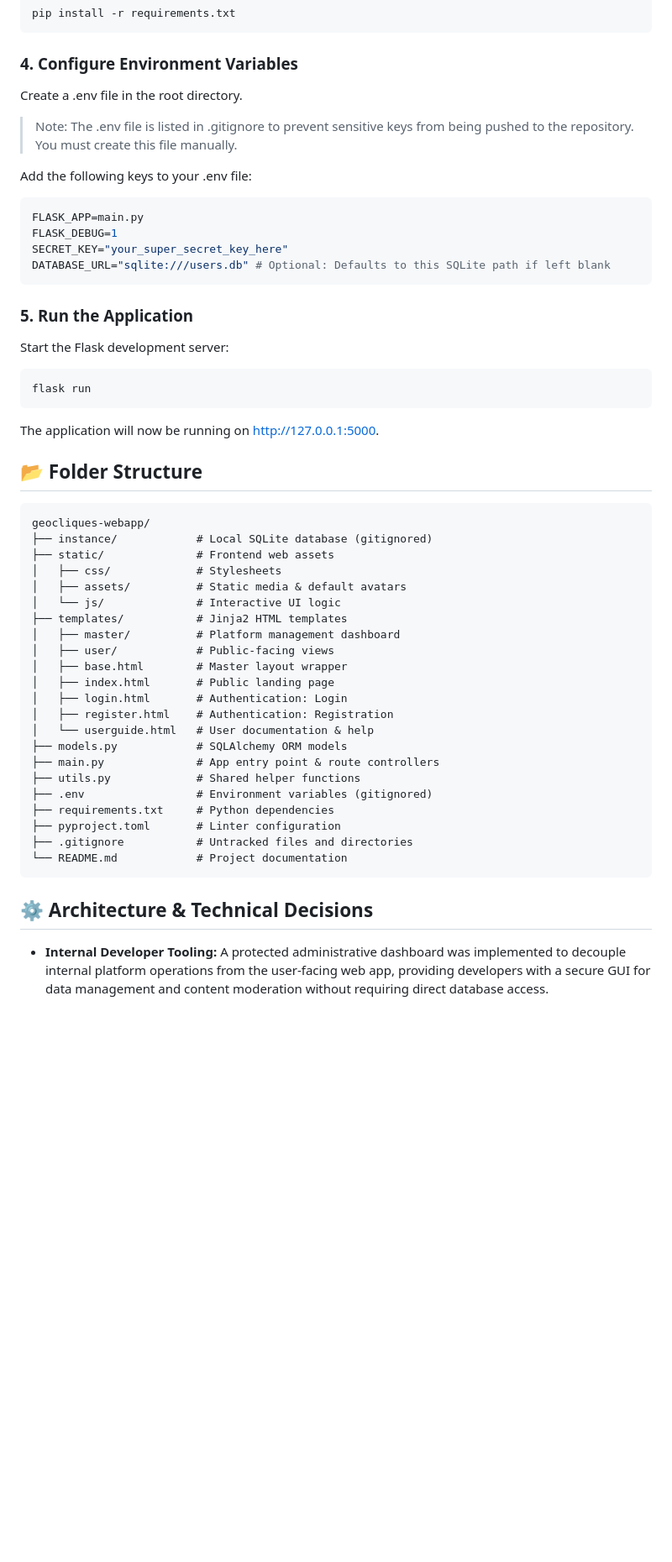
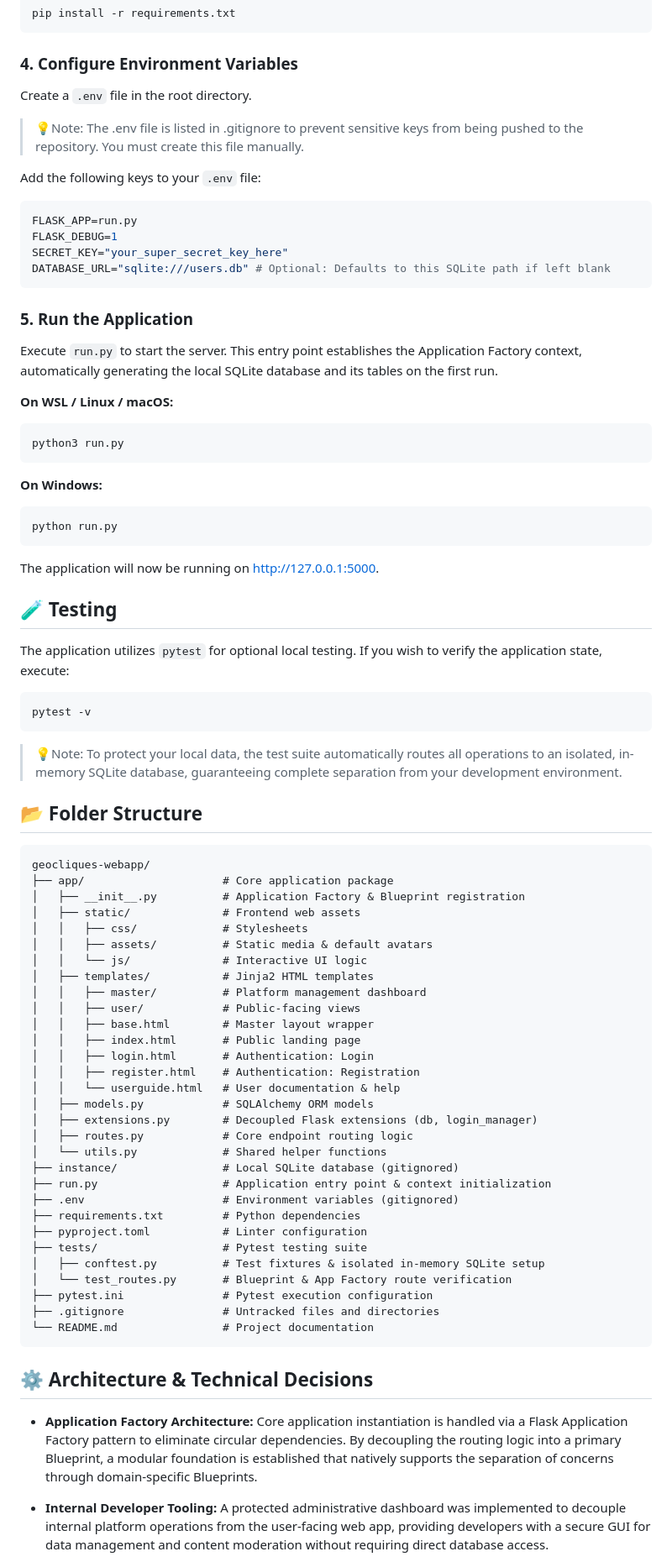
Before and after one commit to ely142/geocliques-webapp, a Markdown page: README.md, the part around one of its changes. Shown at 84% size. Drawn GitHub-style; blank space fills up the shorter version.

Commit message:
docs: update README to reflect Application Factory architecture and test suite

````diff
--- a/README.md
+++ b/README.md
@@ -79,53 +80,78 @@ pip install -r requirements.txt
 ```
 ### 4. Configure Environment Variables
 
-Create a .env file in the root directory.
+Create a `.env` file in the root directory.
 
-> Note: The .env file is listed in .gitignore to prevent sensitive keys from being pushed to the repository. You must create this file manually.
+> 💡Note: The .env file is listed in .gitignore to prevent sensitive keys from being pushed to the repository. You must create this file manually.
 
-Add the following keys to your .env file:
+Add the following keys to your `.env` file:
 ```bash
-FLASK_APP=main.py
+FLASK_APP=run.py
 FLASK_DEBUG=1
 SECRET_KEY="your_super_secret_key_here"
 DATABASE_URL="sqlite:///users.db" # Optional: Defaults to this SQLite path if left blank
 ```
 ### 5. Run the Application
 
-Start the Flask development server:
+Execute `run.py` to start the server. This entry point establishes the Application Factory context, automatically generating the local SQLite database and its tables on the first run.
+
+**On WSL / Linux / macOS:**
 ```bash
-flask run
+python3 run.py
+```
+
+**On Windows:**
+```bash
+python run.py
 ```
 The application will now be running on http://127.0.0.1:5000.
+
+## 🧪 Testing
+
+The application utilizes `pytest` for optional local testing. If you wish to verify the application state, execute:
+```bash
+pytest -v
+```
+> 💡Note: To protect your local data, the test suite automatically routes all operations to an isolated, in-memory SQLite database, guaranteeing complete separation from your development environment.
 
 ## 📂 Folder Structure
 
 ```
 geocliques-webapp/
-├── instance/            # Local SQLite database (gitignored)
-├── static/              # Frontend web assets
-│   ├── css/             # Stylesheets
-│   ├── assets/          # Static media & default avatars
-│   └── js/              # Interactive UI logic
-├── templates/           # Jinja2 HTML templates
-│   ├── master/          # Platform management dashboard
-│   ├── user/            # Public-facing views
-│   ├── base.html        # Master layout wrapper
-│   ├── index.html       # Public landing page
-│   ├── login.html       # Authentication: Login
-│   ├── register.html    # Authentication: Registration
-│   └── userguide.html   # User documentation & help
-├── models.py            # SQLAlchemy ORM models
-├── main.py              # App entry point & route controllers
-├── utils.py             # Shared helper functions
-├── .env                 # Environment variables (gitignored)
-├── requirements.txt     # Python dependencies
-├── pyproject.toml       # Linter configuration
-├── .gitignore           # Untracked files and directories
-└── README.md            # Project documentation
+├── app/                     # Core application package
+│   ├── __init__.py          # Application Factory & Blueprint registration
+│   ├── static/              # Frontend web assets
+│   │   ├── css/             # Stylesheets
+│   │   ├── assets/          # Static media & default avatars
+│   │   └── js/              # Interactive UI logic
+│   ├── templates/           # Jinja2 HTML templates
+│   │   ├── master/          # Platform management dashboard
+│   │   ├── user/            # Public-facing views
+│   │   ├── base.html        # Master layout wrapper
+│   │   ├── index.html       # Public landing page
+│   │   ├── login.html       # Authentication: Login
+│   │   ├── register.html    # Authentication: Registration
+│   │   └── userguide.html   # User documentation & help
+│   ├── models.py            # SQLAlchemy ORM models
+│   ├── extensions.py        # Decoupled Flask extensions (db, login_manager)
+│   ├── routes.py            # Core endpoint routing logic
+│   └── utils.py             # Shared helper functions
+├── instance/                # Local SQLite database (gitignored)
+├── run.py                   # Application entry point & context initialization
+├── .env                     # Environment variables (gitignored)
+├── requirements.txt         # Python dependencies
+├── pyproject.toml           # Linter configuration
+├── tests/                   # Pytest testing suite
+│   ├── conftest.py          # Test fixtures & isolated in-memory SQLite setup
+│   └── test_routes.py       # Blueprint & App Factory route verification
+├── pytest.ini               # Pytest execution configuration
+├── .gitignore               # Untracked files and directories
+└── README.md                # Project documentation
 ```
 
 ## ⚙️ Architecture & Technical Decisions
+
+* **Application Factory Architecture:** Core application instantiation is handled via a Flask Application Factory pattern to eliminate circular dependencies. By decoupling the routing logic into a primary Blueprint, a modular foundation is established that natively supports the separation of concerns through domain-specific Blueprints.
 
 * **Internal Developer Tooling:** A protected administrative dashboard was implemented to decouple internal platform operations from the user-facing web app, providing developers with a secure GUI for data management and content moderation without requiring direct database access.
 
````
Also changed, not shown: other parts of README.md (+3 -2 lines).
